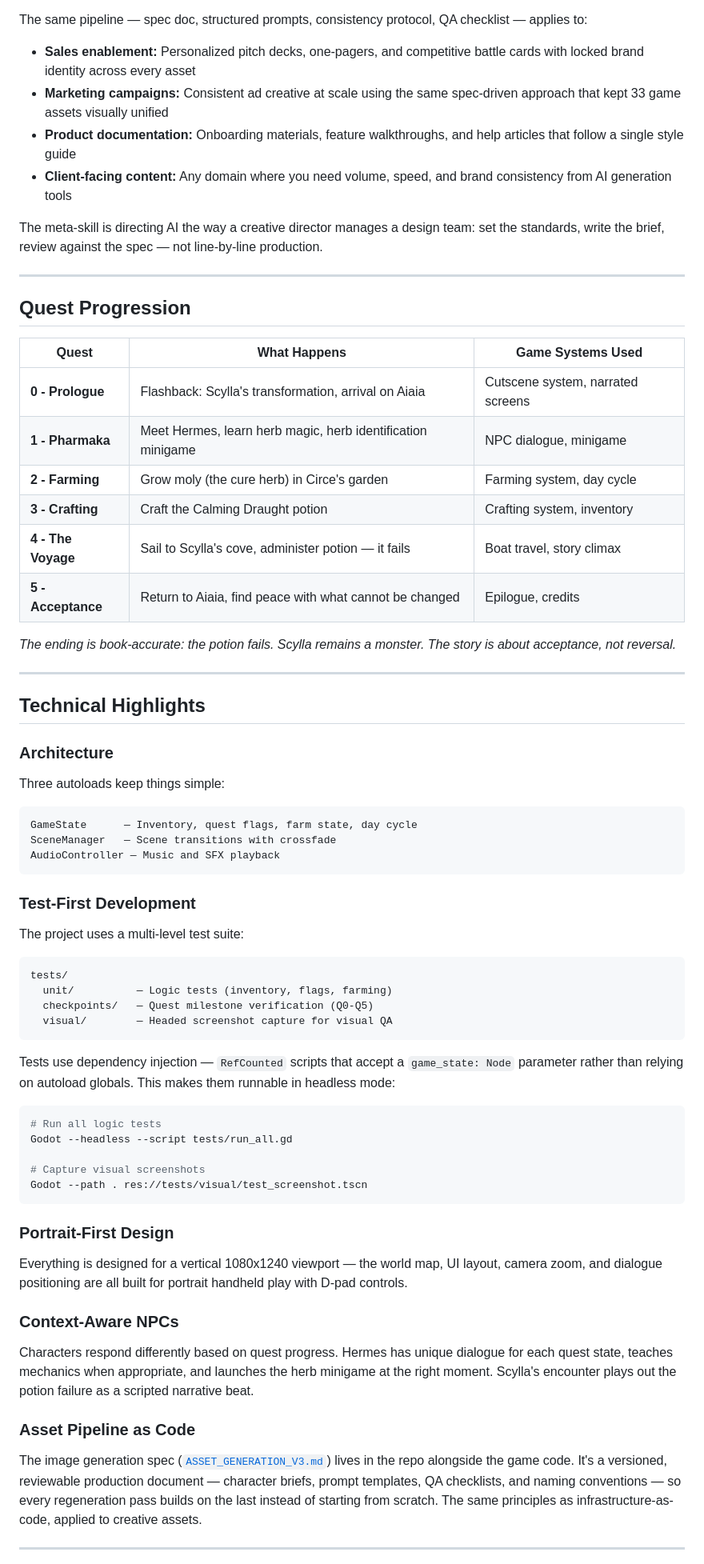
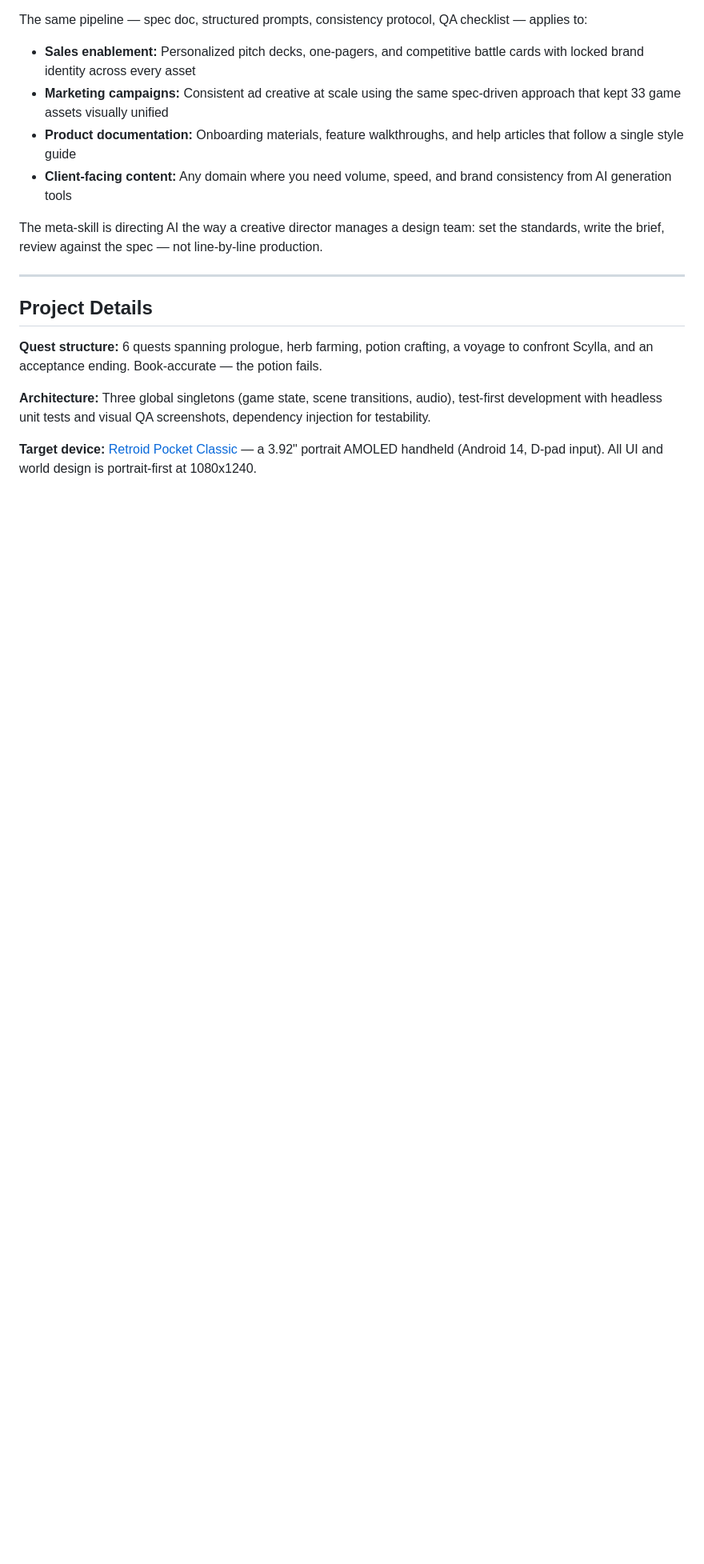
Before and after one commit to OpenSourceSam/circes-garden, a Markdown page: README.md, the part around one of its changes. Shown at 80% size. Rendered like a GitHub page; blank space fills up the shorter version.

````diff
--- a/README.md
+++ b/README.md
@@ -142,65 +101,11 @@ The meta-skill is directing AI the way a creative director manages a design team
 
 ---
 
-## Quest Progression
+## Project Details
 
-| Quest | What Happens | Game Systems Used |
-|-------|-------------|-------------------|
-| **0 - Prologue** | Flashback: Scylla's transformation, arrival on Aiaia | Cutscene system, narrated screens |
-| **1 - Pharmaka** | Meet Hermes, learn herb magic, herb identification minigame | NPC dialogue, minigame |
-| **2 - Farming** | Grow moly (the cure herb) in Circe's garden | Farming system, day cycle |
-| **3 - Crafting** | Craft the Calming Draught potion | Crafting system, inventory |
-| **4 - The Voyage** | Sail to Scylla's cove, administer potion &mdash; it fails | Boat travel, story climax |
-| **5 - Acceptance** | Return to Aiaia, find peace with what cannot be changed | Epilogue, credits |
+**Quest structure:** 6 quests spanning prologue, herb farming, potion crafting, a voyage to confront Scylla, and an acceptance ending. Book-accurate &mdash; the potion fails.
 
-*The ending is book-accurate: the potion fails. Scylla remains a monster. The story is about acceptance, not reversal.*
+**Architecture:** Three global singletons (game state, scene transitions, audio), test-first development with headless unit tests and visual QA screenshots, dependency injection for testability.
 
----
+**Target device:** [Retroid Pocket Classic](https://www.goretroid.com/) &mdash; a 3.92" portrait AMOLED handheld (Android 14, D-pad input). All UI and world design is portrait-first at 1080x1240.
 
-## Technical Highlights
-
-### Architecture
-
-Three autoloads keep things simple:
-
-```
-GameState      — Inventory, quest flags, farm state, day cycle
-SceneManager   — Scene transitions with crossfade
-AudioController — Music and SFX playback
-```
-
-### Test-First Development
-
-The project uses a multi-level test suite:
-
-```
-tests/
-  unit/          — Logic tests (inventory, flags, farming)
-  checkpoints/   — Quest milestone verification (Q0-Q5)
-  visual/        — Headed screenshot capture for visual QA
-```
-
-Tests use dependency injection &mdash; `RefCounted` scripts that accept a `game_state: Node` parameter rather than relying on autoload globals. This makes them runnable in headless mode:
-
-```bash
-# Run all logic tests
-Godot --headless --script tests/run_all.gd
-
-# Capture visual screenshots
-Godot --path . res://tests/visual/test_screenshot.tscn
-```
-
-### Portrait-First Design
-
-Everything is designed for a vertical 1080x1240 viewport &mdash; the world map, UI layout, camera zoom, and dialogue positioning are all built for portrait handheld play with D-pad controls.
-
-### Context-Aware NPCs
-
-Characters respond differently based on quest progress. Hermes has unique dialogue for each quest state, teaches mechanics when appropriate, and launches the herb minigame at the right moment. Scylla's encounter plays out the potion failure as a scripted narrative beat.
-
-### Asset Pipeline as Code
-
-The image generation spec ([`ASSET_GENERATION_V3.md`](game/ASSET_GENERATION_V3.md)) lives in the repo alongside the game code. It's a versioned, reviewable production document &mdash; character briefs, prompt templates, QA checklists, and naming conventions &mdash; so every regeneration pass builds on the last instead of starting from scratch. The same principles as infrastructure-as-code, applied to creative assets.
-
----
-
````
Also changed, not shown: other parts of README.md (+9 -90 lines).
